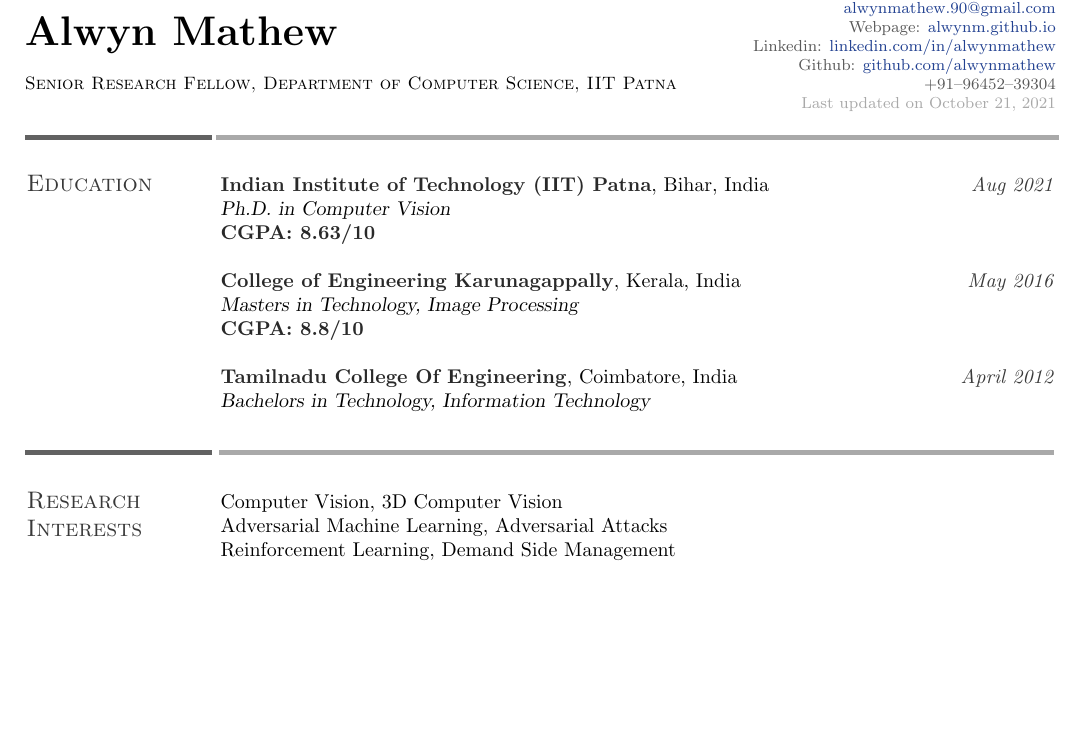
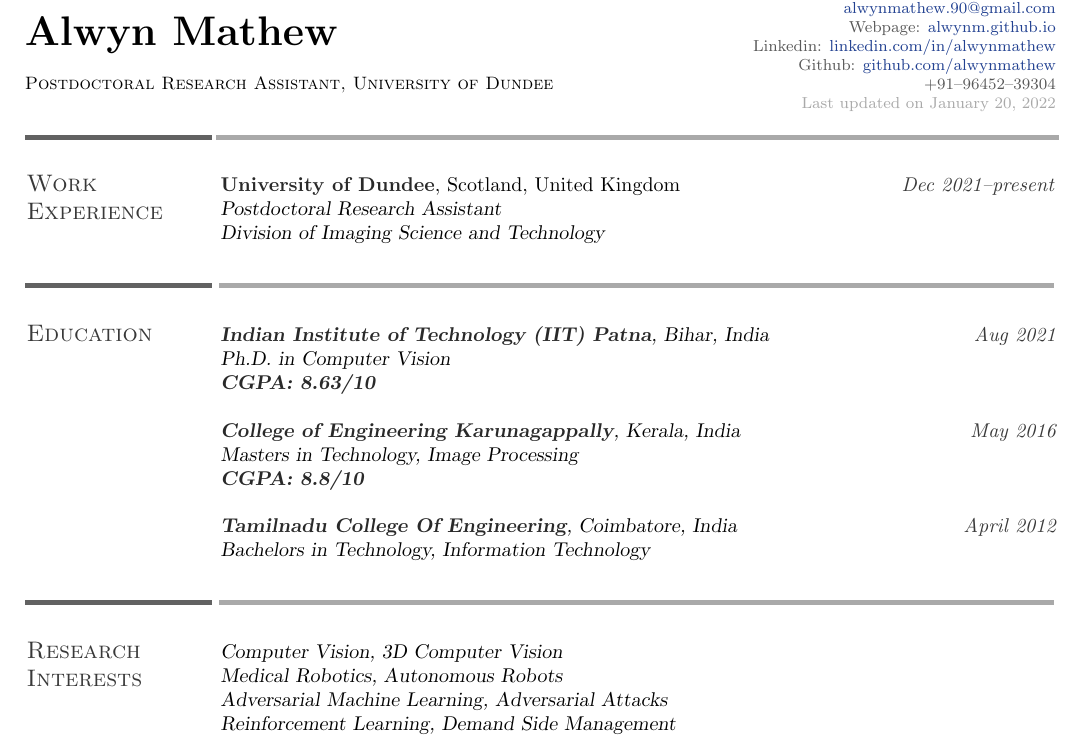
Before and after one commit to alwynm/my-cv, a LaTeX CV (CV_alwyn.tex): part of page 1 of 5, cut so that both start at the same text, the shorter picture padded with empty space. The pictures show the PDF file CV_alwyn.pdf that the author committed with the source.

Commit message:
TASK: Added postdoc details

```diff
--- a/CV_alwyn.tex
+++ b/CV_alwyn.tex
@@ -70,7 +70,7 @@
 %	NAME AND ADDRESS SECTION
 %-------------------------------------------------------------------------------
 \name{Alwyn Mathew}
-\qualification{Senior Research Fellow, Department of Computer Science, IIT Patna}
+\qualification{Postdoctoral Research Assistant, University of Dundee}
 \emailone{alwynmathew.90@gmail.com}
 %\emailone{alwyn.pcs16@iitp.ac.in} \emailtwo{alwynmathew.90@gmail.com}
 \website{https://alwynm.github.io/}{alwynm.github.io}
@@ -83,6 +83,17 @@
 %-------------------------------------------------------------------------------
 
 \begin{resume}
+
+%-------------------------------------------------------------------------------
+%	EXPERIENCE SECTION
+%-------------------------------------------------------------------------------
+\section{Work\\Experience}
+\cusemph{University of Dundee}, Scotland, United Kingdom \timeline{Dec 2021--present}\\
+{\sl Postdoctoral Research Assistant} \\
+\sl{Division of Imaging Science and Technology}
+
+\sectionline
+%-------------------------------------------------------------------------------
 
 %-------------------------------------------------------------------------------
 %	EDUCATION SECTION
@@ -108,6 +119,7 @@
 \section{Research\\Interests}
 \par
 Computer Vision, 3D Computer Vision \\
+Medical Robotics, Autonomous Robots \\
 Adversarial Machine Learning, Adversarial Attacks\\
 Reinforcement Learning, Demand Side Management\\
 %-------------------------------------------------------------------------------
```
Also changed, not shown: CV_alwyn.pdf, CV_alwyn.tex (2 more changed lines), 2 other files.
